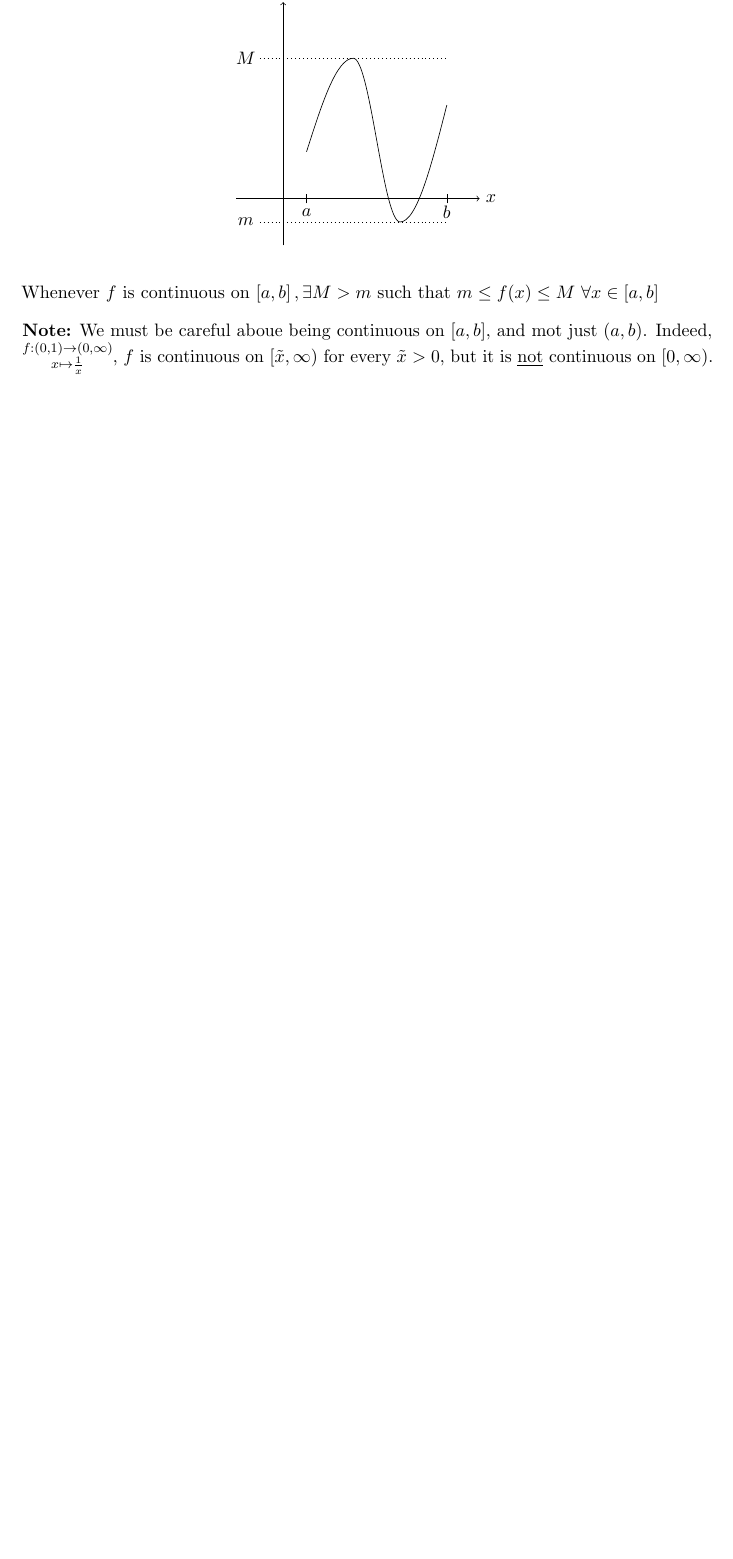
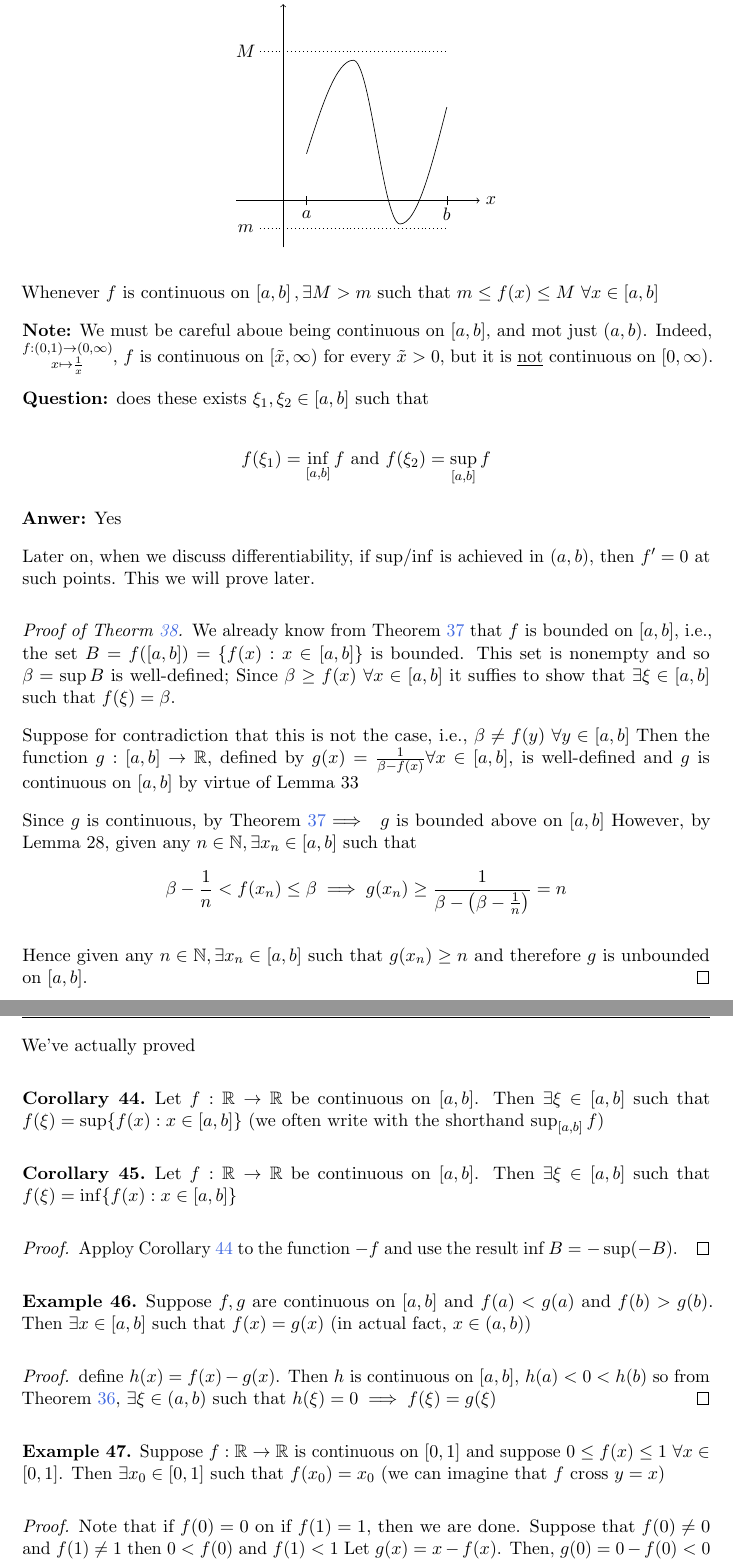
Before and after one commit to pongsaphol/MATH-421, a LaTeX document (main.tex, which reads Notes/03.tex): part of page 27 of 27 before the commit and two parts of pages 27 and 28 of 28 after it, the two joined at a grey line, cut so that both start at the same text, the shorter picture padded with empty space. The pictures show the PDF file main.pdf that the author committed with the source.

Commit message:
Completed 3 hard thm

```diff
--- a/Notes/03.tex
+++ b/Notes/03.tex
@@ -491,3 +491,72 @@ $m \leq f(x) \leq M\ \forall x \in \left[a, b\right]$
 and mot just $(a, b)$. Indeed, $\substack{f:(0, 1)\lthen (0, \infty)\\
 x\mapsto \frac{1}{x}}$, $f$ is continuous on $\left[\tilde{x}, \infty\right)$ for every $\tilde{x} > 0$,
 but it is \underline{not} continuous on $\left[0, \infty\right)$.
+
+\textbf{Question:} does these exists $\xi_1,\xi_2 \in \left[a, b\right]$ such that
+
+$$f(\xi_1) = \inf_{\left[a, b\right]} f \text{ and } f(\xi_2) = \sup_{\left[a, b\right]} f$$
+
+\textbf{Anwer:} Yes
+
+Later on, when we discuss differentiability, if $\sup$/$\inf$ is achieved in $(a, b)$,
+then $f' = 0$ at such points. This we will prove later.
+
+\begin{proof}[Proof of Theorm~\ref{thm:supbndcts}]
+    We already know from Theorem~\ref{thm:upbndcts} that $f$ is bounded on $\left[a, b\right]$,
+    i.e., the set $B = f(\left[a, b\right]) = \{f(x): x \in \left[a, b\right]\}$ is bounded.
+    This set is nonempty and so $\beta = \sup B$ is well-defined;
+    Since $\beta \geq f(x)\ \forall x \in \left[a, b\right]$ it suffies to show that
+    $\exists \xi \in \left[a, b\right]$ such that $f(\xi) = \beta$.
+
+    Suppose for contradiction that this is not the case, i.e.,
+    $\beta \neq f(y)\ \forall y \in \left[a, b\right]$ Then the function $g: \left[a, b\right] \to \RR$,
+    defined by $g(x) = \frac{1}{\beta - f(x)} \forall x \in \left[a, b\right]$,
+    is well-defined and $g$ is continuous on $\left[a, b\right]$ by virtue of Lemma 33
+
+    Since $g$ is continuous, by Theorem~\ref{thm:upbndcts}$\implies\ g$ is bounded above on $\left[a, b\right]$
+    However, by Lemma 28, given any $n \in \NN, \exists x_n \in \left[a, b\right]$ such that
+    $$\beta - \frac{1}{n} < f(x_n)\leq \beta \implies g(x_n) \geq \frac{1}{\beta - \left(\beta-\frac{1}{n}\right)} = n$$
+
+    Hence given any $n \in \NN, \exists x_n \in \left[a, b\right]$ such that $g(x_n) \geq n$ and
+    therefore $g$ is unbounded on $\left[a, b\right]$.
+\end{proof}
+
+We've actually proved
+\begin{corollary}\label{col:44}
+    Let $f: \RR \to \RR$ be continuous on $\left[a, b\right]$. Then $\exists\xi \in \left[a, b\right]$ such that
+    $f(\xi) = \sup\{f(x) : x \in \left[a, b\right]\}$ (we often write with the shorthand $\sup_{\left[a, b\right]} f$)
+\end{corollary}
+
+\begin{corollary}
+    Let $f: \RR \to \RR$ be continuous on $\left[a, b\right]$. Then $\exists \xi \in \left[a, b\right]$ such that
+    $f(\xi) = \inf\{f(x) : x \in \left[a, b\right]\}$
+\end{corollary}
+
+\begin{proof}
+    Apploy Corollary~\ref{col:44} to the function $-f$ and use the result $\inf B = -\sup(-B)$.
+\end{proof}
+
+\begin{example}
+    Suppose $f, g$ are continuous on $\left[a, b\right]$ and $f(a) < g(a)$ and $f(b) > g(b)$.
+    Then $\exists x \in \left[a, b\right]$ such that $f(x) = g(x)$ (in actual fact, $x \in (a, b)$)
+\end{example}
+
+\begin{proof}
+    define $h(x) = f(x) - g(x)$. Then $h$ is continuous on $\left[a, b\right]$,
+    $h(a) < 0 < h(b)$ so from Theorem~\ref{thm:ivalt}, $\exists \xi \in (a, b)$ such that
+    $h(\xi) = 0 \implies f(\xi)=g(\xi)$
+\end{proof}
+
+\begin{example}
+    Suppose $f: \RR \to \RR$ is continuous on $\left[0, 1\right]$ and suppose
+    $0 \leq f(x) \leq 1\ \forall x \in \left[0, 1\right]$. Then $\exists x_0 \in \left[0, 1\right]$
+    such that $f(x_0) = x_0$ (we can imagine that $f$ cross $y = x$)
+\end{example}
+
+\begin{proof}
+    Note that if $f(0) = 0$ on if $f(1) = 1$, then we are done.
+    Suppose that $f(0) \neq 0$ and $f(1) \neq 1$ then $0 < f(0)$ and $f(1) < 1$
+    Let $g(x) = x - f(x)$. Then, $g(0) = 0 - f(0) < 0$ and $g(1) = 1 - f(1) > 0$.
+    So, $g$ is continuous and $g(0) < 0 < g(1)$, where Theorem~\ref{thm:ivalt}
+    $\exists x_0 \in \left[0, 1\right]$ such that $g(x_0) = 0$ and hence $x_0 =f(x_0)$
+\end{proof}
```
Also changed, not shown: main.pdf, Notes/03.tex (10 more changed lines).
